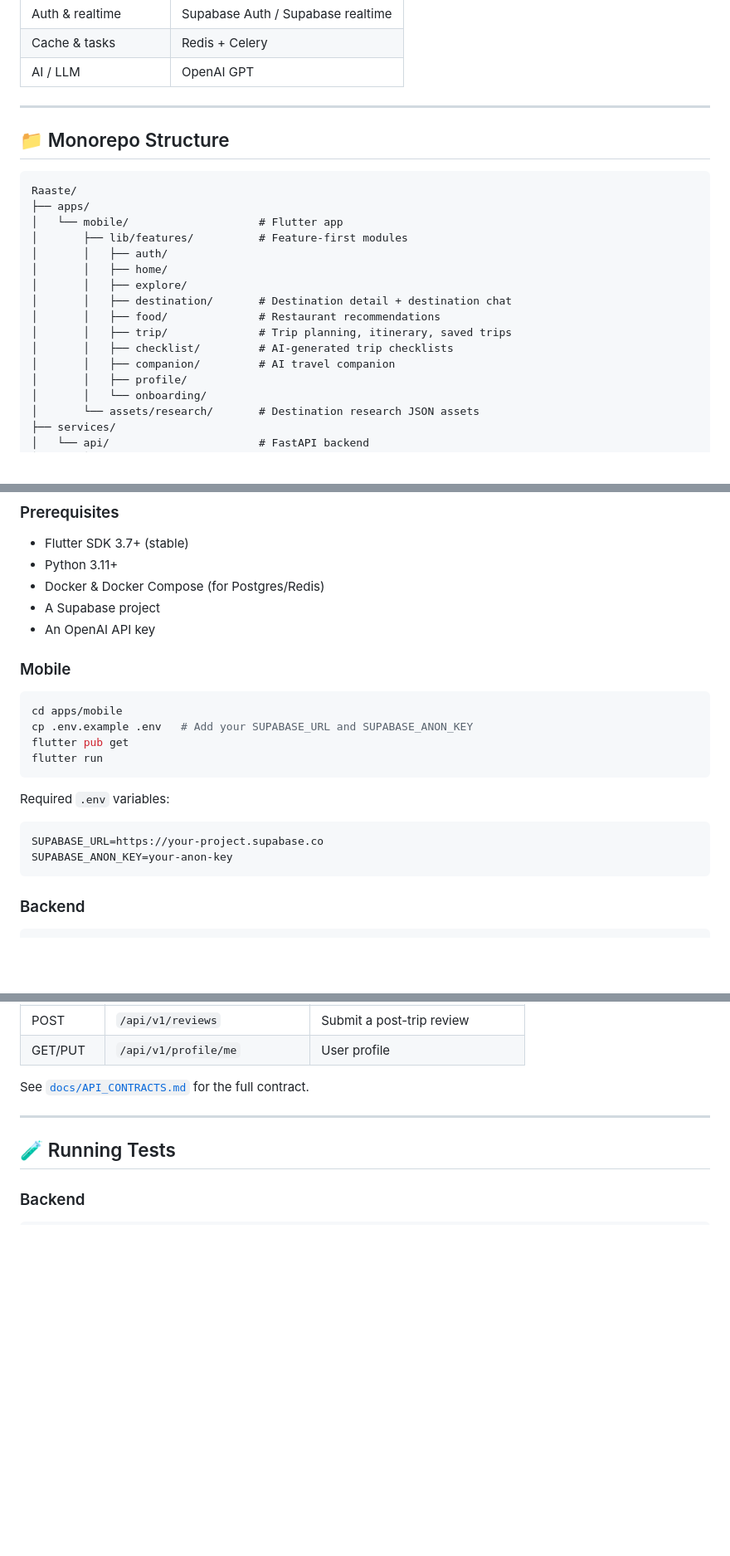
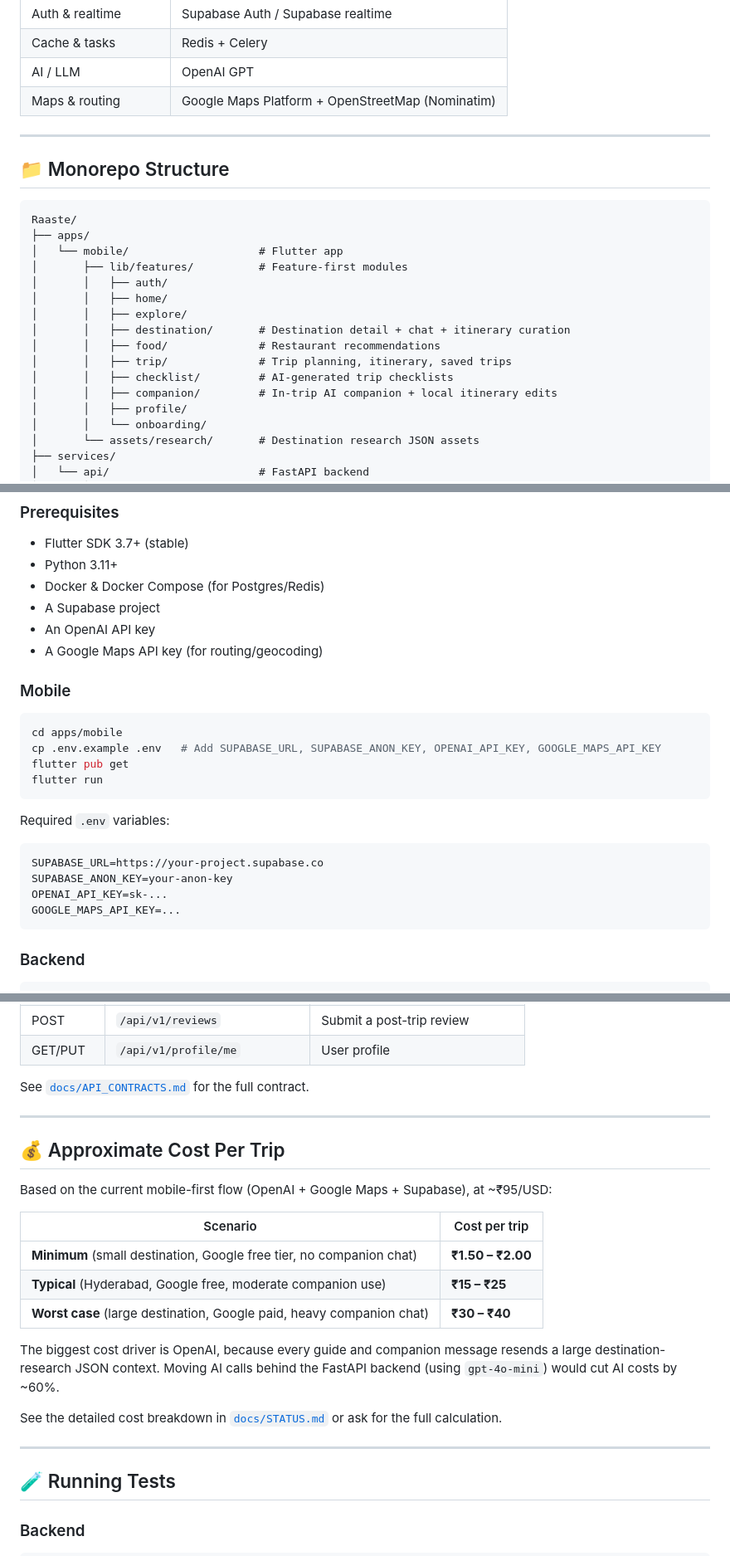
Before and after one commit to hirensai111/Raaste, a Markdown page: README.md, 3 parts joined by grey strips. Shown at 83% size. Drawn GitHub-style; blank space fills up the shorter version.

````diff
--- a/README.md
+++ b/README.md
@@ -92,6 +94,7 @@ A full FastAPI service exists (auth, destinations, trips, checklists, companion,
 | Auth & realtime | Supabase Auth / Supabase realtime |
 | Cache & tasks | Redis + Celery |
 | AI / LLM | OpenAI GPT |
+| Maps & routing | Google Maps Platform + OpenStreetMap (Nominatim) |
 
 ---
 
@@ -105,11 +108,11 @@ Raaste/
 │       │   ├── auth/
 │       │   ├── home/
 │       │   ├── explore/
-│       │   ├── destination/       # Destination detail + destination chat
+│       │   ├── destination/       # Destination detail + chat + itinerary curation
 │       │   ├── food/              # Restaurant recommendations
 │       │   ├── trip/              # Trip planning, itinerary, saved trips
 │       │   ├── checklist/         # AI-generated trip checklists
-│       │   ├── companion/         # AI travel companion
+│       │   ├── companion/         # In-trip AI companion + local itinerary edits
 │       │   ├── profile/
 │       │   └── onboarding/
 │       └── assets/research/       # Destination research JSON assets
@@ -150,12 +153,13 @@ Full details are in [`docs/ARCHITECTURE.md`](docs/ARCHITECTURE.md).
 - Docker & Docker Compose (for Postgres/Redis)
 - A Supabase project
 - An OpenAI API key
+- A Google Maps API key (for routing/geocoding)
 
 ### Mobile
 
 ```bash
 cd apps/mobile
-cp .env.example .env   # Add your SUPABASE_URL and SUPABASE_ANON_KEY
+cp .env.example .env   # Add SUPABASE_URL, SUPABASE_ANON_KEY, OPENAI_API_KEY, GOOGLE_MAPS_API_KEY
 flutter pub get
 flutter run
 ```
@@ -165,6 +169,8 @@ Required `.env` variables:
 ```env
 SUPABASE_URL=https://your-project.supabase.co
 SUPABASE_ANON_KEY=your-anon-key
+OPENAI_API_KEY=sk-...
+GOOGLE_MAPS_API_KEY=...
 ```
 
 ### Backend
@@ -218,6 +224,22 @@ See [`docs/API_CONTRACTS.md`](docs/API_CONTRACTS.md) for the full contract.
 
 ---
 
+## 💰 Approximate Cost Per Trip
+
+Based on the current mobile-first flow (OpenAI + Google Maps + Supabase), at ~₹95/USD:
+
+| Scenario | Cost per trip |
+|---|---|
+| **Minimum** (small destination, Google free tier, no companion chat) | **₹1.50 – ₹2.00** |
+| **Typical** (Hyderabad, Google free, moderate companion use) | **₹15 – ₹25** |
+| **Worst case** (large destination, Google paid, heavy companion chat) | **₹30 – ₹40** |
+
+The biggest cost driver is OpenAI, because every guide and companion message resends a large destination-research JSON context. Moving AI calls behind the FastAPI backend (using `gpt-4o-mini`) would cut AI costs by ~60%.
+
+See the detailed cost breakdown in [`docs/STATUS.md`](docs/STATUS.md) or ask for the full calculation.
+
+---
+
 ## 🧪 Running Tests
 
 ### Backend
````
Also changed, not shown: other parts of README.md (+17 -12 lines).
